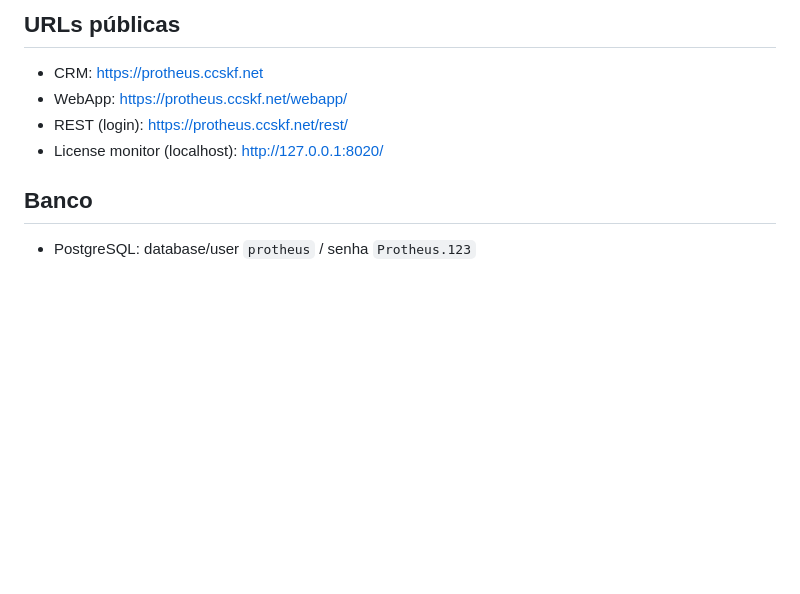
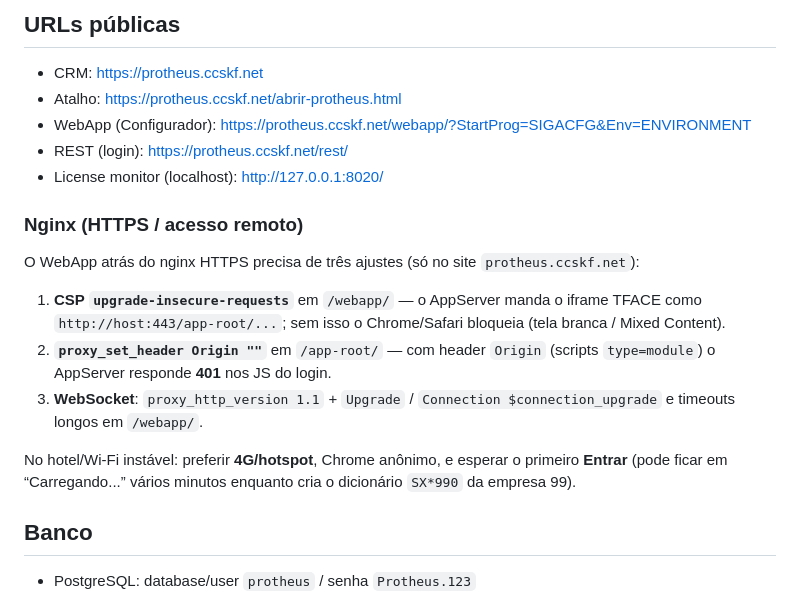
Before and after one commit to mafra-byte/crm-clientes-ai, a Markdown page: docs/PROTHEUS_EMPRESA99.md, the part around the change. Drawn GitHub-style; blank space fills up the shorter version.

Commit message:
docs: fix nginx HTTPS (Mixed Content + Origin 401) para WebApp
Documenta CSP upgrade-insecure-requests, strip de Origin em /app-root/
e comportamento do primeiro Entrar (dicionário SX empresa 99).

Co-authored-by: frmafra-bit <frmafra-bit@users.noreply.github.com>

```diff
--- a/docs/PROTHEUS_EMPRESA99.md
+++ b/docs/PROTHEUS_EMPRESA99.md
@@ -22,9 +22,20 @@ Portas ERP/License bloqueadas de fora via iptables; acesso público só via ngin
 ## URLs públicas
 
 - CRM: https://protheus.ccskf.net
-- WebApp: https://protheus.ccskf.net/webapp/
+- Atalho: https://protheus.ccskf.net/abrir-protheus.html
+- WebApp (Configurador): https://protheus.ccskf.net/webapp/?StartProg=SIGACFG&Env=ENVIRONMENT
 - REST (login): https://protheus.ccskf.net/rest/
 - License monitor (localhost): http://127.0.0.1:8020/
+
+### Nginx (HTTPS / acesso remoto)
+
+O WebApp atrás do nginx HTTPS precisa de três ajustes (só no site `protheus.ccskf.net`):
+
+1. **CSP `upgrade-insecure-requests`** em `/webapp/` — o AppServer manda o iframe TFACE como `http://host:443/app-root/...`; sem isso o Chrome/Safari bloqueia (tela branca / Mixed Content).
+2. **`proxy_set_header Origin ""`** em `/app-root/` — com header `Origin` (scripts `type=module`) o AppServer responde **401** nos JS do login.
+3. **WebSocket**: `proxy_http_version 1.1` + `Upgrade` / `Connection $connection_upgrade` e timeouts longos em `/webapp/`.
+
+No hotel/Wi‑Fi instável: preferir **4G/hotspot**, Chrome anônimo, e esperar o primeiro **Entrar** (pode ficar em “Carregando...” vários minutos enquanto cria o dicionário `SX*990` da empresa 99).
 
 ## Banco
 
```
